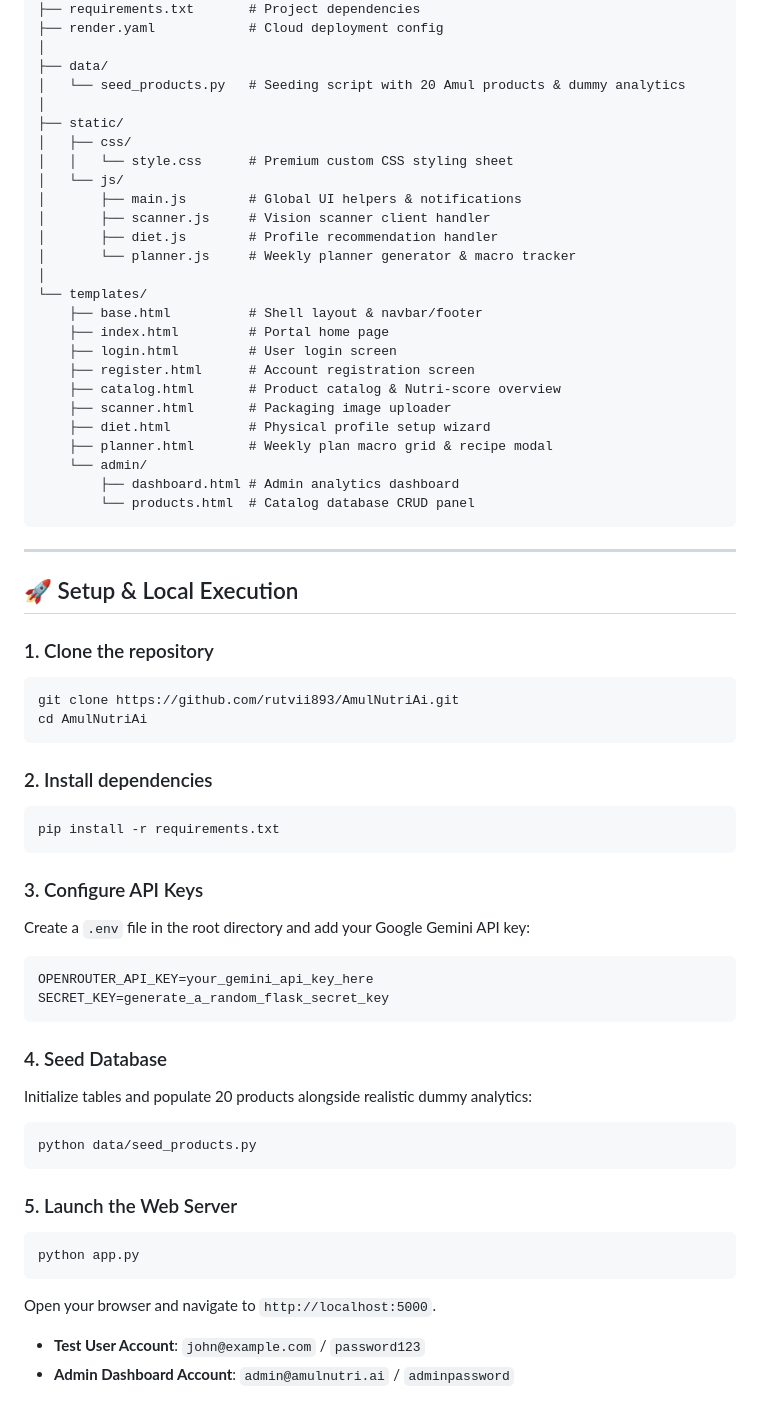
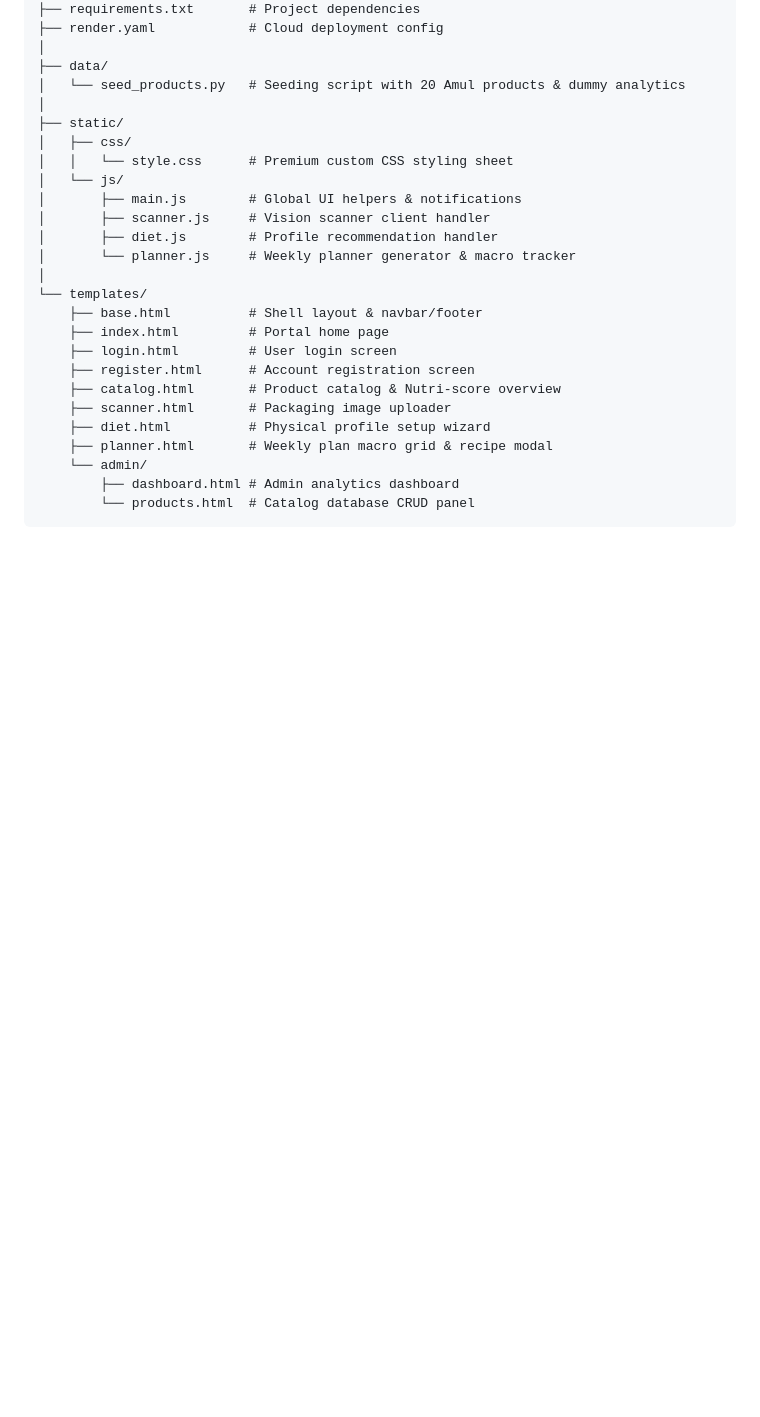
Before and after one commit to rutvii893/AmulNutriAi, a Markdown page: README.md, the part around the change. Drawn GitHub-style; blank space fills up the shorter version.

Commit message:
docs: remove setup details from README

````diff
--- a/README.md
+++ b/README.md
@@ -60,40 +60,3 @@ AmulNutriAi/
         ├── dashboard.html # Admin analytics dashboard
         └── products.html  # Catalog database CRUD panel
 ```
-
----
-
-## 🚀 Setup & Local Execution
-
-### 1. Clone the repository
-```bash
-git clone https://github.com/rutvii893/AmulNutriAi.git
-cd AmulNutriAi
-```
-
-### 2. Install dependencies
-```bash
-pip install -r requirements.txt
-```
-
-### 3. Configure API Keys
-Create a `.env` file in the root directory and add your Google Gemini API key:
-```env
-OPENROUTER_API_KEY=your_gemini_api_key_here
-SECRET_KEY=generate_a_random_flask_secret_key
-```
-
-### 4. Seed Database
-Initialize tables and populate 20 products alongside realistic dummy analytics:
-```bash
-python data/seed_products.py
-```
-
-### 5. Launch the Web Server
-```bash
-python app.py
-```
-Open your browser and navigate to `http://localhost:5000`.
-
-*   **Test User Account**: `john@example.com` / `password123`
-*   **Admin Dashboard Account**: `admin@amulnutri.ai` / `adminpassword`
````
